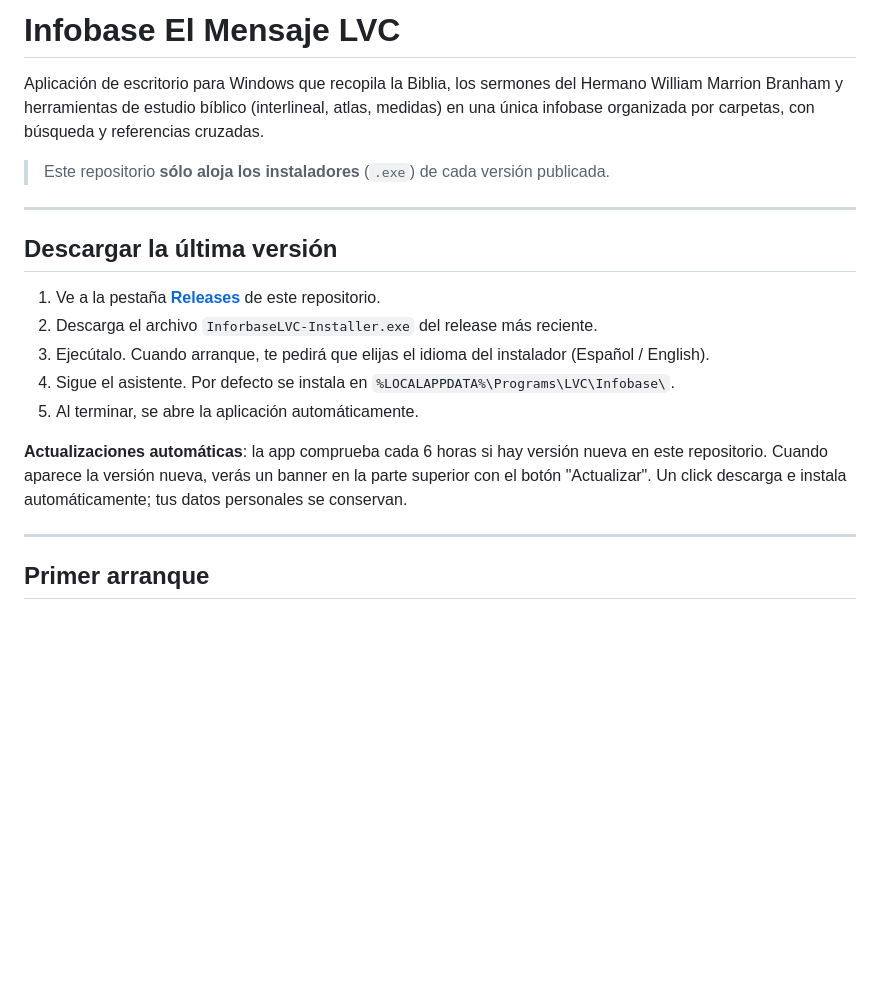
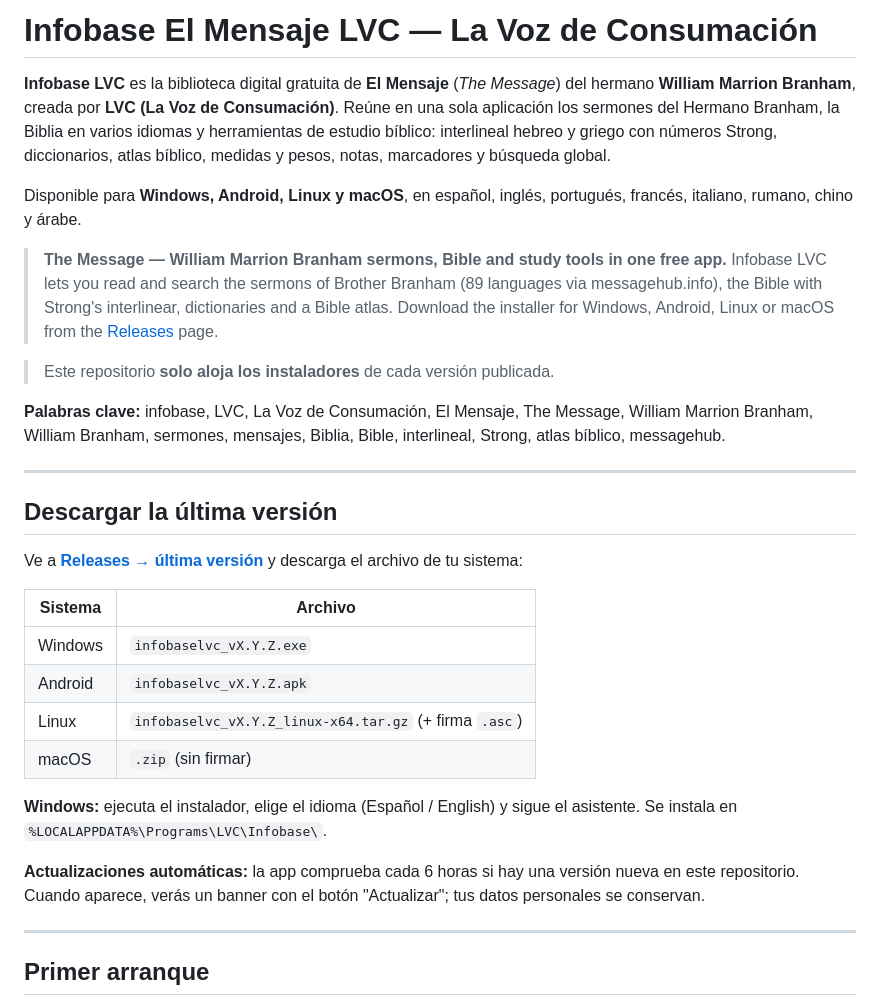
Before and after one commit to j0sue-dev/InfobaseReleases, a Markdown page: README.md, the part around the change. GitHub-like rendering; blank space fills up the shorter version.

Commit message:
README: descripción y palabras clave para búsqueda; descargas para todas las plataformas

```diff
--- a/README.md
+++ b/README.md
@@ -1,20 +1,31 @@
-# Infobase El Mensaje LVC
+# Infobase El Mensaje LVC — La Voz de Consumación
 
-Aplicación de escritorio para Windows que recopila la Biblia, los sermones del Hermano William Marrion Branham y herramientas de estudio bíblico (interlineal, atlas, medidas) en una única infobase organizada por carpetas, con búsqueda y referencias cruzadas.
+**Infobase LVC** es la biblioteca digital gratuita de **El Mensaje** (*The Message*) del hermano **William Marrion Branham**, creada por **LVC (La Voz de Consumación)**. Reúne en una sola aplicación los sermones del Hermano Branham, la Biblia en varios idiomas y herramientas de estudio bíblico: interlineal hebreo y griego con números Strong, diccionarios, atlas bíblico, medidas y pesos, notas, marcadores y búsqueda global.
 
-> Este repositorio **sólo aloja los instaladores** (`.exe`) de cada versión publicada.
+Disponible para **Windows, Android, Linux y macOS**, en español, inglés, portugués, francés, italiano, rumano, chino y árabe.
+
+> **The Message — William Marrion Branham sermons, Bible and study tools in one free app.** Infobase LVC lets you read and search the sermons of Brother Branham (89 languages via messagehub.info), the Bible with Strong's interlinear, dictionaries and a Bible atlas. Download the installer for Windows, Android, Linux or macOS from the [Releases](../../releases/latest) page.
+
+> Este repositorio **solo aloja los instaladores** de cada versión publicada.
+
+**Palabras clave:** infobase, LVC, La Voz de Consumación, El Mensaje, The Message, William Marrion Branham, William Branham, sermones, mensajes, Biblia, Bible, interlineal, Strong, atlas bíblico, messagehub.
 
 ---
 
 ## Descargar la última versión
 
-1. Ve a la pestaña **[Releases](../../releases)** de este repositorio.
-2. Descarga el archivo `InforbaseLVC-Installer.exe` del release más reciente.
-3. Ejecútalo. Cuando arranque, te pedirá que elijas el idioma del instalador (Español / English).
-4. Sigue el asistente. Por defecto se instala en `%LOCALAPPDATA%\Programs\LVC\Infobase\`.
-5. Al terminar, se abre la aplicación automáticamente.
+Ve a **[Releases → última versión](../../releases/latest)** y descarga el archivo de tu sistema:
 
-**Actualizaciones automáticas**: la app comprueba cada 6 horas si hay versión nueva en este repositorio. Cuando aparece la versión nueva, verás un banner en la parte superior con el botón "Actualizar". Un click descarga e instala automáticamente; tus datos personales se conservan.
+| Sistema | Archivo |
+|---|---|
+| Windows | `infobaselvc_vX.Y.Z.exe` |
+| Android | `infobaselvc_vX.Y.Z.apk` |
+| Linux | `infobaselvc_vX.Y.Z_linux-x64.tar.gz` (+ firma `.asc`) |
+| macOS | `.zip` (sin firmar) |
+
+**Windows:** ejecuta el instalador, elige el idioma (Español / English) y sigue el asistente. Se instala en `%LOCALAPPDATA%\Programs\LVC\Infobase\`.
+
+**Actualizaciones automáticas:** la app comprueba cada 6 horas si hay una versión nueva en este repositorio. Cuando aparece, verás un banner con el botón "Actualizar"; tus datos personales se conservan.
 
 ---
 
```
